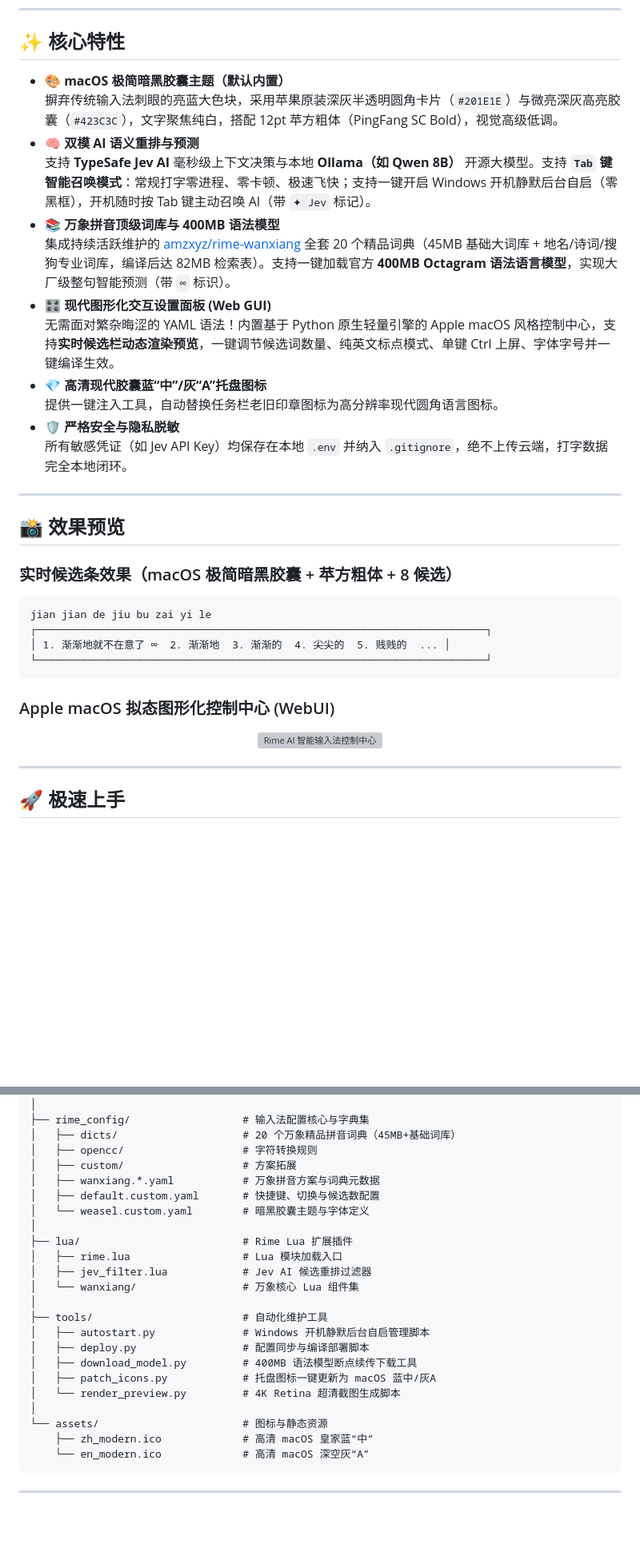
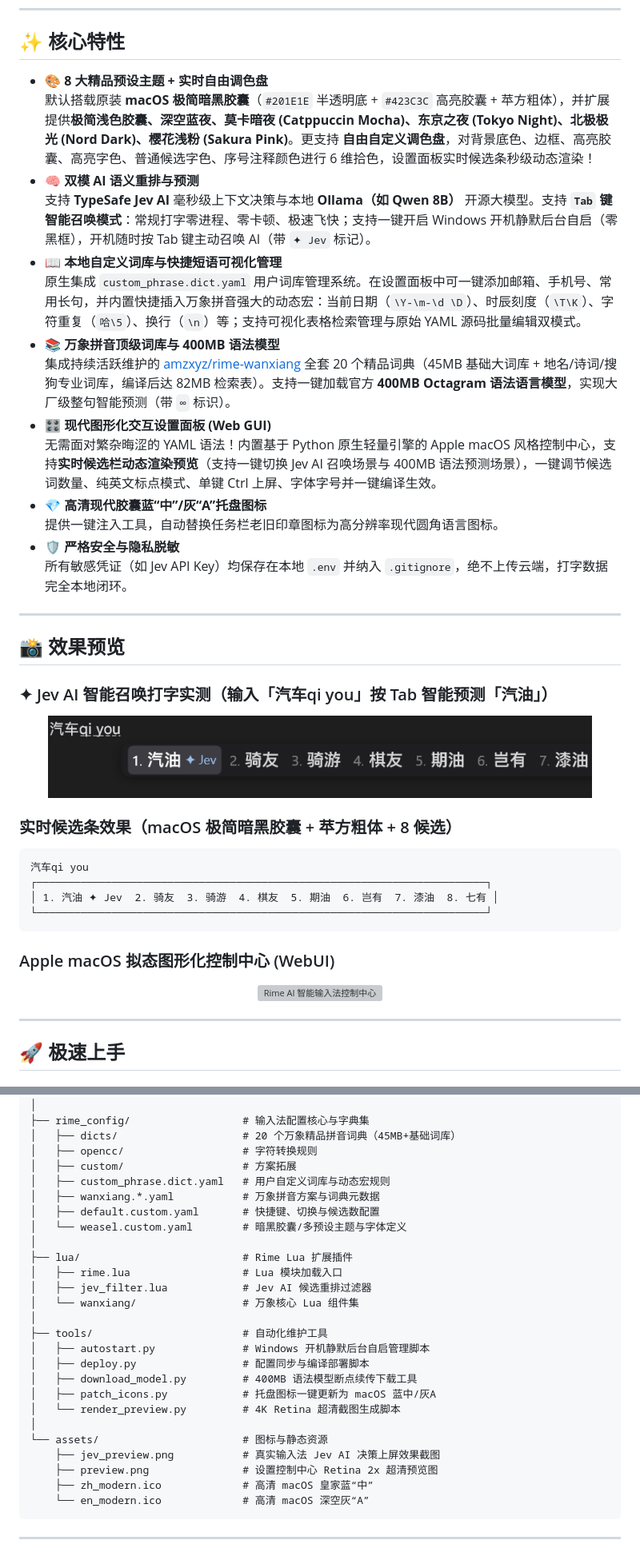
Before and after one commit to Love-Neko/Rime-Capsule-AI, a Markdown page: README.md, 2 parts joined by grey strips. Shown: that part at 80% size. GitHub-like rendering; pictures changed too: assets/jev_preview.png (added); blank space fills up the shorter version; grey boxes are pictures that could not be loaded.

Commit message:
feat: add Jev AI typing preview, 8 theme presets with custom color palette, and local custom phrase dictionary

````diff
--- a/README.md
+++ b/README.md
@@ -15,14 +15,16 @@
 
 ## ✨ 核心特性
 
-- 🎨 **macOS 极简暗黑胶囊主题（默认内置）**
-  摒弃传统输入法刺眼的亮蓝大色块，采用苹果原装深灰半透明圆角卡片（`#201E1E`）与微亮深灰高亮胶囊（`#423C3C`），文字聚焦纯白，搭配 12pt 苹方粗体（PingFang SC Bold），视觉高级低调。
+- 🎨 **8 大精品预设主题 + 实时自由调色盘**
+  默认搭载原装 **macOS 极简暗黑胶囊**（`#201E1E` 半透明底 + `#423C3C` 高亮胶囊 + 苹方粗体），并扩展提供**极简浅色胶囊、深空蓝夜、莫卡暗夜 (Catppuccin Mocha)、东京之夜 (Tokyo Night)、北极极光 (Nord Dark)、樱花浅粉 (Sakura Pink)**。更支持 **自由自定义调色盘**，对背景底色、边框、高亮胶囊、高亮字色、普通候选字色、序号注释颜色进行 6 维拾色，设置面板实时候选条秒级动态渲染！
 - 🧠 **双模 AI 语义重排与预测**
   支持 **TypeSafe Jev AI** 毫秒级上下文决策与本地 **Ollama（如 Qwen 8B）** 开源大模型。支持 **`Tab` 键智能召唤模式**：常规打字零进程、零卡顿、极速飞快；支持一键开启 Windows 开机静默后台自启（零黑框），开机随时按 Tab 键主动召唤 AI（带 `✦ Jev` 标记）。
+- 📖 **本地自定义词库与快捷短语可视化管理**
+  原生集成 `custom_phrase.dict.yaml` 用户词库管理系统。在设置面板中可一键添加邮箱、手机号、常用长句，并内置快捷插入万象拼音强大的动态宏：当前日期（`\Y-\m-\d \D`）、时辰刻度（`\T\K`）、字符重复（`哈\5`）、换行（`\n`）等；支持可视化表格检索管理与原始 YAML 源码批量编辑双模式。
 - 📚 **万象拼音顶级词库与 400MB 语法模型**
   集成持续活跃维护的 [amzxyz/rime-wanxiang](https://github.com/amzxyz/rime-wanxiang) 全套 20 个精品词典（45MB 基础大词库 + 地名/诗词/搜狗专业词库，编译后达 82MB 检索表）。支持一键加载官方 **400MB Octagram 语法语言模型**，实现大厂级整句智能预测（带 `∞` 标识）。
 - 🎛️ **现代图形化交互设置面板 (Web GUI)**
-  无需面对繁杂晦涩的 YAML 语法！内置基于 Python 原生轻量引擎的 Apple macOS 风格控制中心，支持**实时候选栏动态渲染预览**，一键调节候选词数量、纯英文标点模式、单键 Ctrl 上屏、字体字号并一键编译生效。
+  无需面对繁杂晦涩的 YAML 语法！内置基于 Python 原生轻量引擎的 Apple macOS 风格控制中心，支持**实时候选栏动态渲染预览**（支持一键切换 Jev AI 召唤场景与 400MB 语法预测场景），一键调节候选词数量、纯英文标点模式、单键 Ctrl 上屏、字体字号并一键编译生效。
 - 💎 **高清现代胶囊蓝“中”/灰“A”托盘图标**
   提供一键注入工具，自动替换任务栏老旧印章图标为高分辨率现代圆角语言图标。
 - 🛡️ **严格安全与隐私脱敏**
@@ -32,11 +34,16 @@
 
 ## 📸 效果预览
 
+### ✦ Jev AI 智能召唤打字实测（输入「汽车qi you」按 Tab 智能预测「汽油」）
+<div align="center">
+  <img src="assets/jev_preview.png" width="680" alt="Jev AI 智能召唤打字实测" style="border-radius: 8px; box-shadow: 0 8px 24px rgba(0,0,0,0.4);">
+</div>
+
 ### 实时候选条效果（macOS 极简暗黑胶囊 + 苹方粗体 + 8 候选）
 ```text
-jian jian de jiu bu zai yi le
+汽车qi you
 ┌────────────────────────────────────────────────────────────────────────┐
-│ 1. 渐渐地就不在意了 ∞  2. 渐渐地  3. 渐渐的  4. 尖尖的  5. 贱贱的  ... │
+│ 1. 汽油 ✦ Jev  2. 骑友  3. 骑游  4. 棋友  5. 期油  6. 岂有  7. 漆油  8. 七有 │
 └────────────────────────────────────────────────────────────────────────┘
 ```
 
@@ -111,9 +120,10 @@ rime-ai-shurufa/
 │   ├── dicts/                    # 20 个万象精品拼音词典（45MB+基础词库）
 │   ├── opencc/                   # 字符转换规则
 │   ├── custom/                   # 方案拓展
+│   ├── custom_phrase.dict.yaml   # 用户自定义词库与动态宏规则
 │   ├── wanxiang.*.yaml           # 万象拼音方案与词典元数据
 │   ├── default.custom.yaml       # 快捷键、切换与候选数配置
-│   └── weasel.custom.yaml        # 暗黑胶囊主题与字体定义
+│   └── weasel.custom.yaml        # 暗黑胶囊/多预设主题与字体定义
 │
 ├── lua/                          # Rime Lua 扩展插件
 │   ├── rime.lua                  # Lua 模块加载入口
@@ -128,6 +138,8 @@ rime-ai-shurufa/
 │   └── render_preview.py         # 4K Retina 超清截图生成脚本
 │
 └── assets/                       # 图标与静态资源
+    ├── jev_preview.png           # 真实输入法 Jev AI 决策上屏效果截图
+    ├── preview.png               # 设置控制中心 Retina 2x 超清预览图
     ├── zh_modern.ico             # 高清 macOS 皇家蓝“中”
     └── en_modern.ico             # 高清 macOS 深空灰“A”
 ```
````
Also changed, not shown: other parts of README.md (+3 -1 lines), 8 other files.
